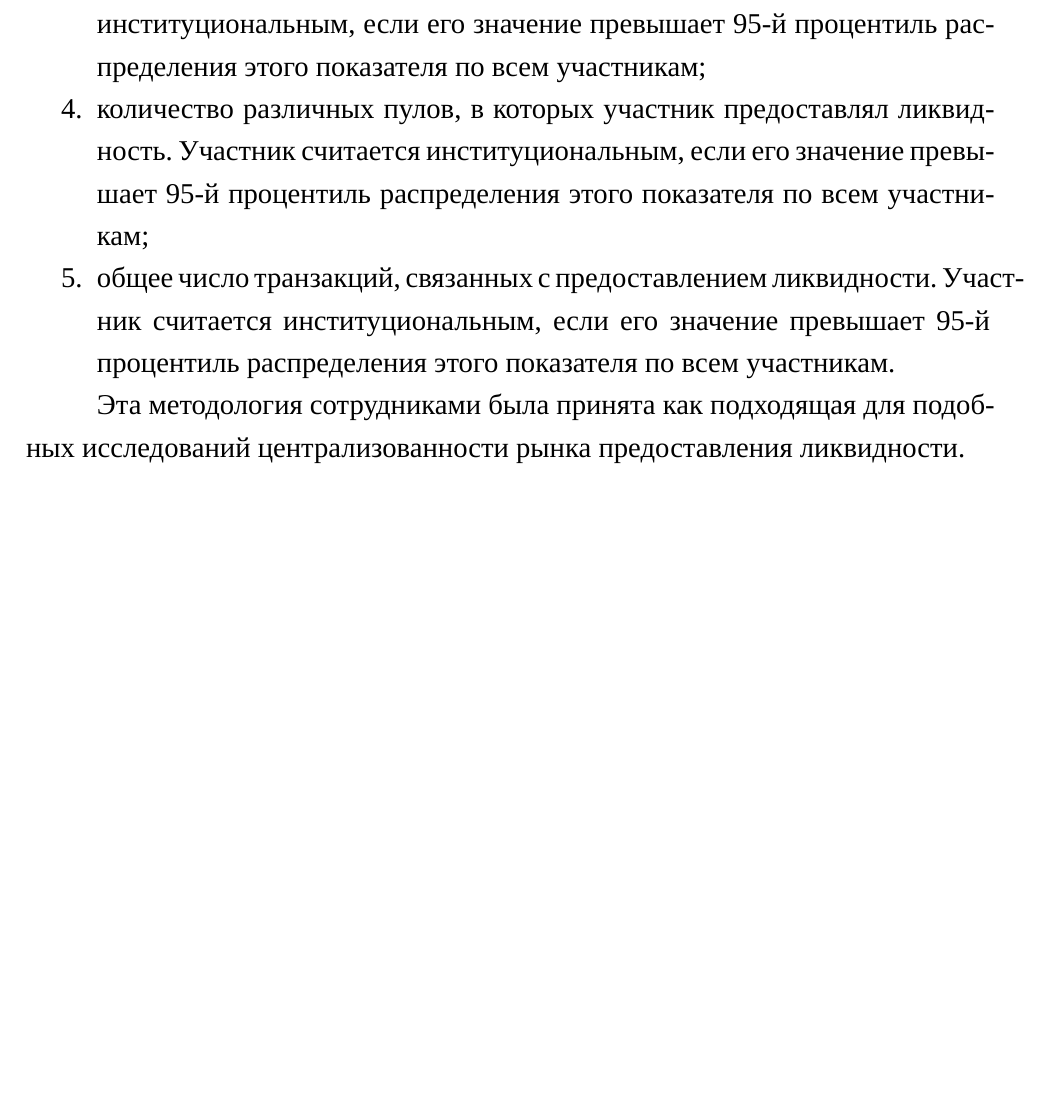
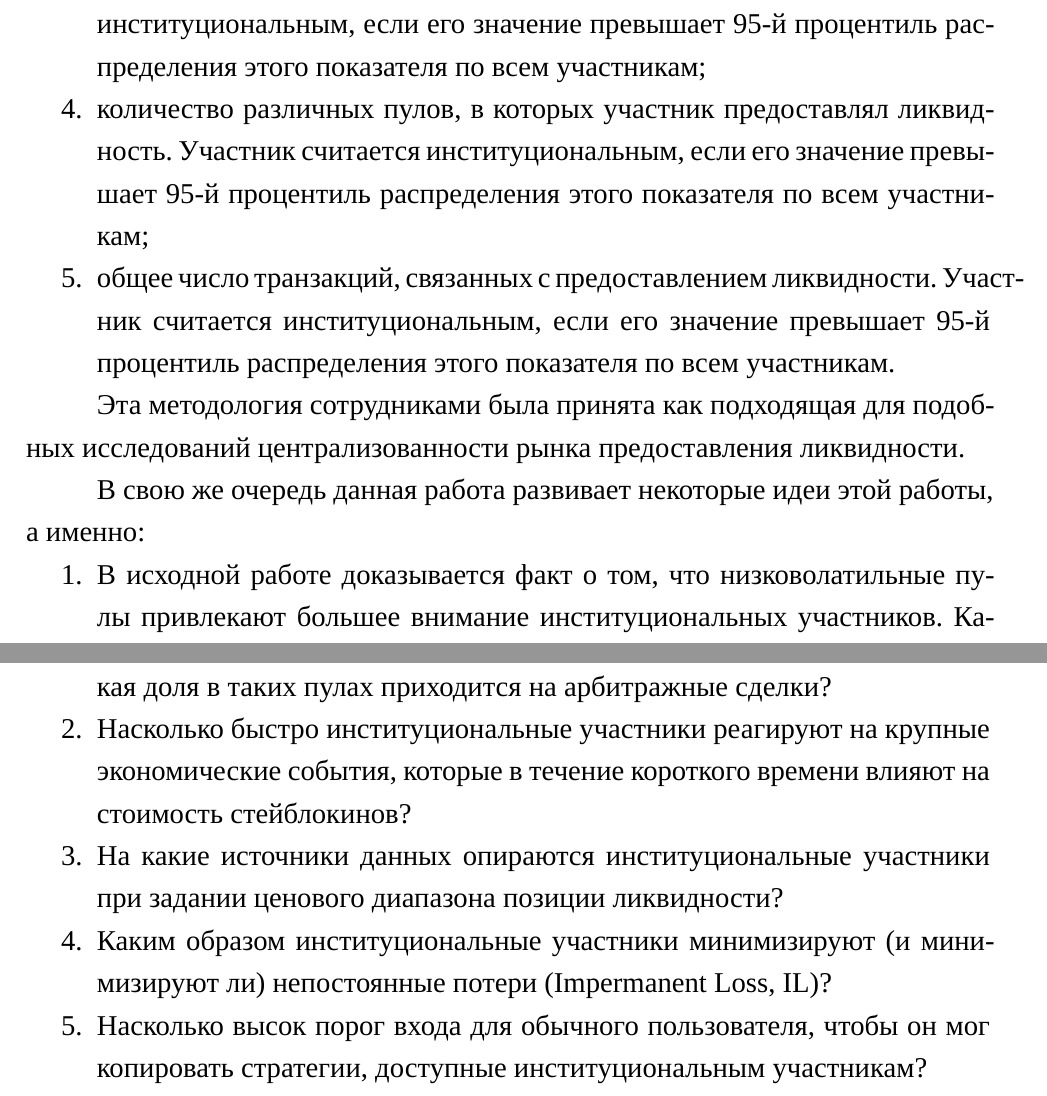
Before and after one commit to stryukovsky/go-backend-learn, a LaTeX thesis (latex/diploma.tex, which reads latex/chapters/chapter_5.tex): part of page 32 of 34 before the commit and two parts of pages 32 and 33 of 35 after it, the two joined at a grey line, cut so that both start at the same text, the shorter picture padded with empty space. Compiled offline with XeLaTeX.

Commit message:
chore(diploma): questions to work

```diff
--- a/latex/chapters/chapter_5.tex
+++ b/latex/chapters/chapter_5.tex
@@ -22,3 +22,13 @@
 \end{enumerate}
 
 Эта методология сотрудниками была принята как подходящая для подобных исследований централизованности рынка предоставления ликвидности.
+
+В свою же очередь данная работа развивает некоторые идеи этой работы, а именно:
+
+\begin{enumerate}
+  \item В исходной работе доказывается факт о том, что низковолатильные пулы привлекают большее внимание институциональных участников. Какая доля в таких пулах приходится на арбитражные сделки?
+  \item Насколько быстро институциональные участники реагируют на крупные экономические события, которые в течение короткого времени влияют на стоимость стейблокинов?
+  \item На какие источники данных опираются институциональные участники при задании ценового диапазона позиции ликвидности?
+  \item Каким образом институциональные участники минимизируют (и минимизируют ли) непостоянные потери (Impermanent Loss, IL)?
+  \item Насколько высок порог входа для обычного пользователя, чтобы он мог копировать стратегии, доступные институциональным участникам?
+\end{enumerate}
```
Also changed, not shown: latex/sources/AMM.pdf (added), latex/sources/work1227.pdf (added).
